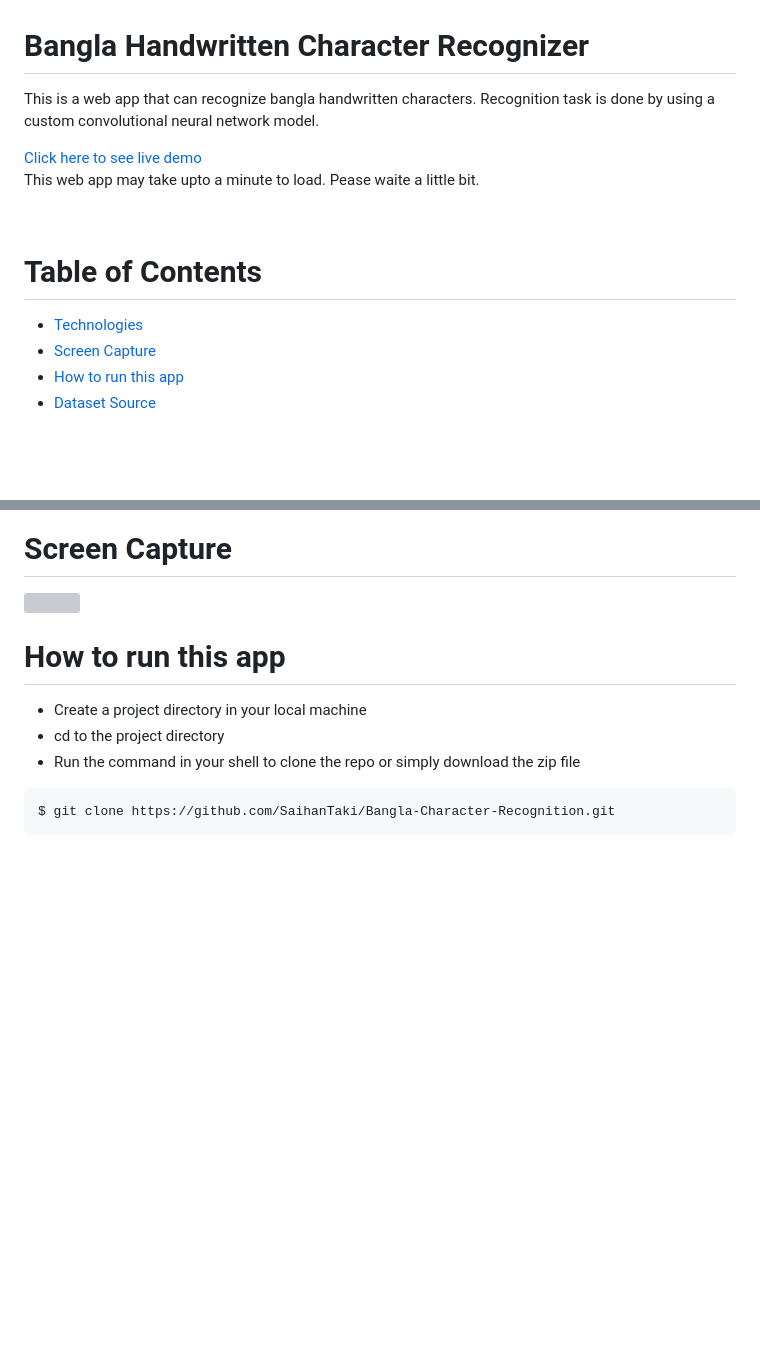
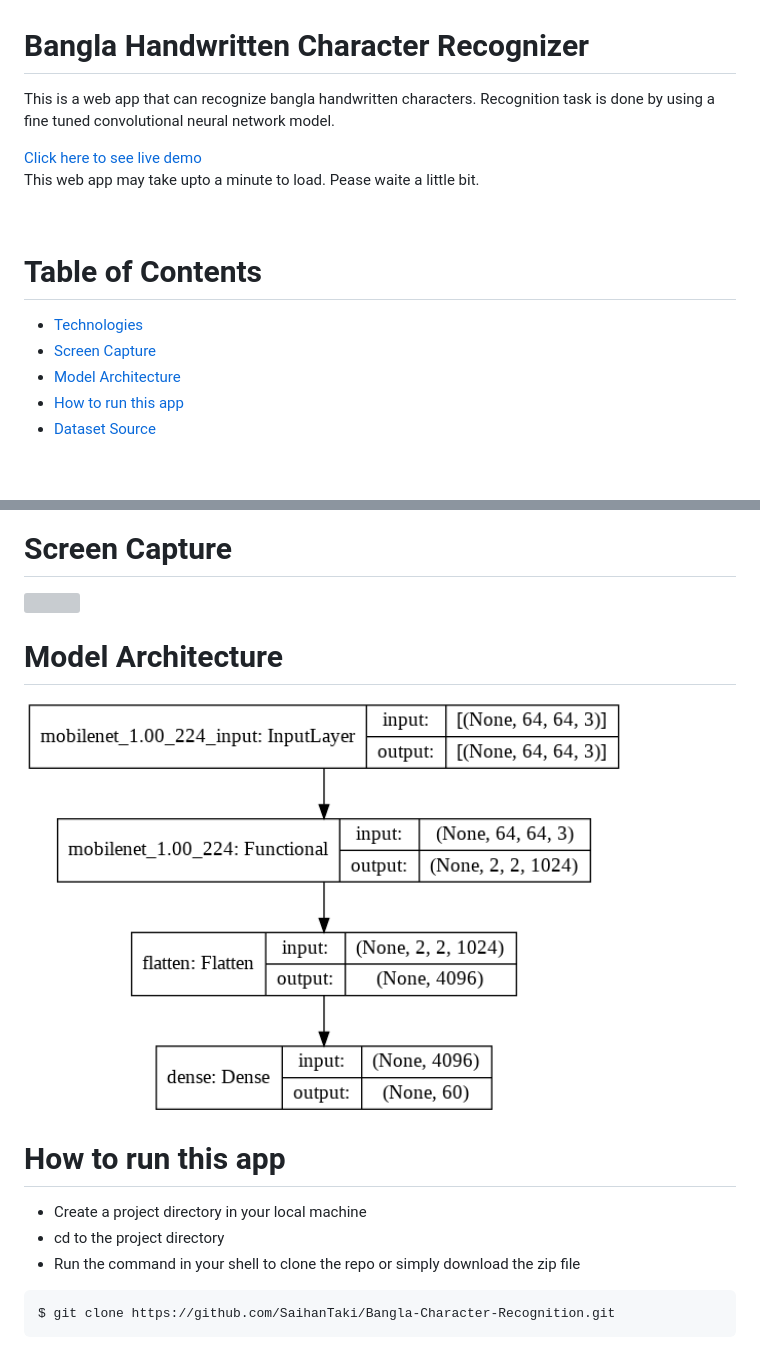
Before and after one commit to SaihanTaki/BHWCR, a Markdown page: README.md, 2 parts joined by grey strips. Drawn GitHub-style; pictures changed too: static/model_architechture.png (added); blank space fills up the shorter version; grey boxes are pictures that could not be loaded.

Commit message:
model architecture added

```diff
--- a/README.md
+++ b/README.md
@@ -1,6 +1,6 @@
 # **Bangla Handwritten Character Recognizer**
 
-This is a web app that can recognize bangla handwritten characters. Recognition task is done by using a custom convolutional neural network model.
+This is a web app that can recognize bangla handwritten characters. Recognition task is done by using a fine tuned convolutional neural network model.
 
 <a href="https://bangla-character-recognizer.herokuapp.com/"> Click here to see live demo </a> <br>
 This web app may take upto a minute to load. Pease waite a little bit.
@@ -11,6 +11,7 @@ This web app may take upto a minute to load. Pease waite a little bit.
 
 -   [Technologies](#Technologies)
 -   [Screen Capture](#Screen-Capture)
+-   [Model Architecture](#Model-Architecture)
 -   [How to run this app](#How-to-run-this-app)
 -   [Dataset Source](#Dataset-Source)
 
@@ -31,6 +32,12 @@ This web app may take upto a minute to load. Pease waite a little bit.
 # **Screen Capture**
 
 <img src="static/bangla-char-recog.gif" width="600"/>
+
+<br>
+
+# **Model Architecture**
+
+<img src="static/model_architechture.png" width="600"/>
 
 <br>
 
```
